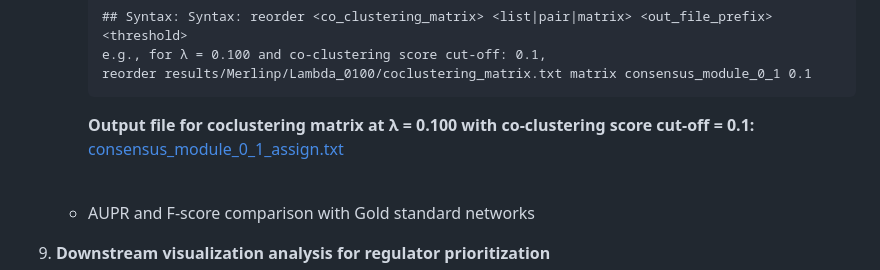
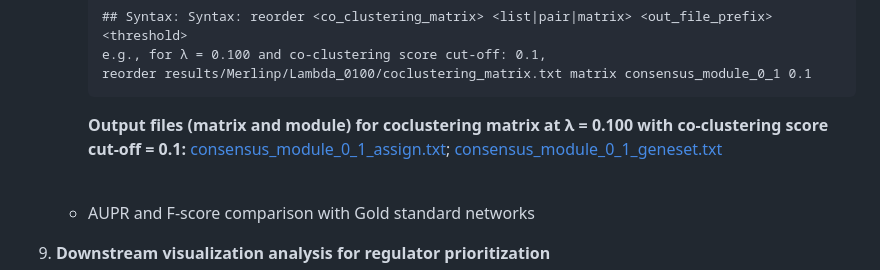
Before and after one commit to Roy-lab/MERLIN-SUITE, a Markdown page: README.md, the part around the change. GitHub-like rendering.

````diff
--- a/README.md
+++ b/README.md
@@ -367,7 +367,7 @@ The file is formatted as a two-column table: the first column contains target ge
       e.g., for λ = 0.100 and co-clustering score cut-off: 0.1,
       reorder results/Merlinp/Lambda_0100/coclustering_matrix.txt matrix consensus_module_0_1 0.1
       ```
-      **Output file for coclustering matrix at λ = 0.100 with co-clustering score cut-off = 0.1:** [consensus_module_0_1_assign.txt](https://github.com/Roy-lab/MERLIN-SUITE/blob/main/results/Merlinp/Lambda_0100/consensus_module_0_1_assign.txt) <br><br>
+      **Output files (matrix and module) for coclustering matrix at λ = 0.100 with co-clustering score cut-off = 0.1:** [consensus_module_0_1_assign.txt](https://github.com/Roy-lab/MERLIN-SUITE/blob/main/results/Merlinp/Lambda_0100/consensus_module_0_1_assign.txt); [consensus_module_0_1_geneset.txt](https://github.com/Roy-lab/MERLIN-SUITE/blob/main/results/Merlinp/Lambda_0100/consensus_module_0_1_geneset.txt) <br><br>
 
 
     * AUPR and F-score comparison with Gold standard networks
````
